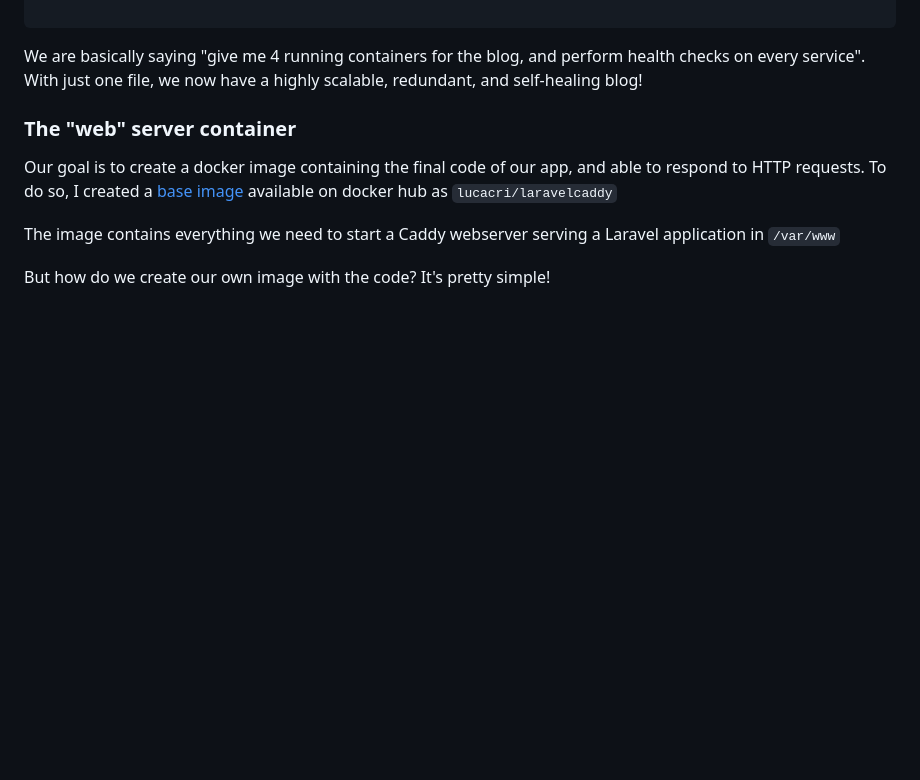
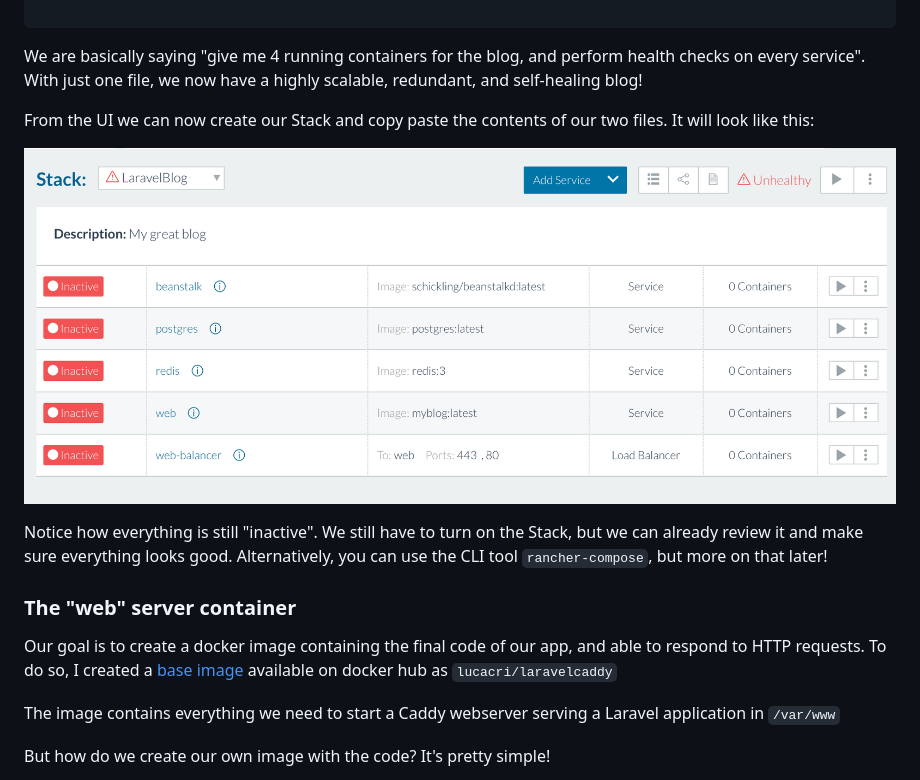
Before and after one commit to lucacri/rancher-article, a Markdown page: rancher.md, the part around the change printed below. Drawn GitHub-style; pictures changed too: images/stack-created.png (added); blank space fills up the shorter version.

```diff
--- a/rancher.md
+++ b/rancher.md
@@ -273,6 +277,12 @@ postgres:
 
 We are basically saying "give me 4 running containers for the blog, and perform health checks on every service". With just one file, we now have a highly scalable, redundant, and self-healing blog!
 
+From the UI we can now create our Stack and copy paste the contents of our two files. It will look like this:
+
+![Stack Created](/images/stack-created.png "Stack created")
+
+Notice how everything is still "inactive". We still have to turn on the Stack, but we can already review it and make sure everything looks good. Alternatively, you can use the CLI tool `rancher-compose`, but more on that later!
+
 
 ### The "web" server container
 
```
Also changed, not shown: other parts of rancher.md (+13 -8 lines), dist/images/docker.png (added), dist/images/rancher.png (added), dist/images/stack-created.png (added), images/docker.png (added), images/rancher.png (added), 1 other file.
